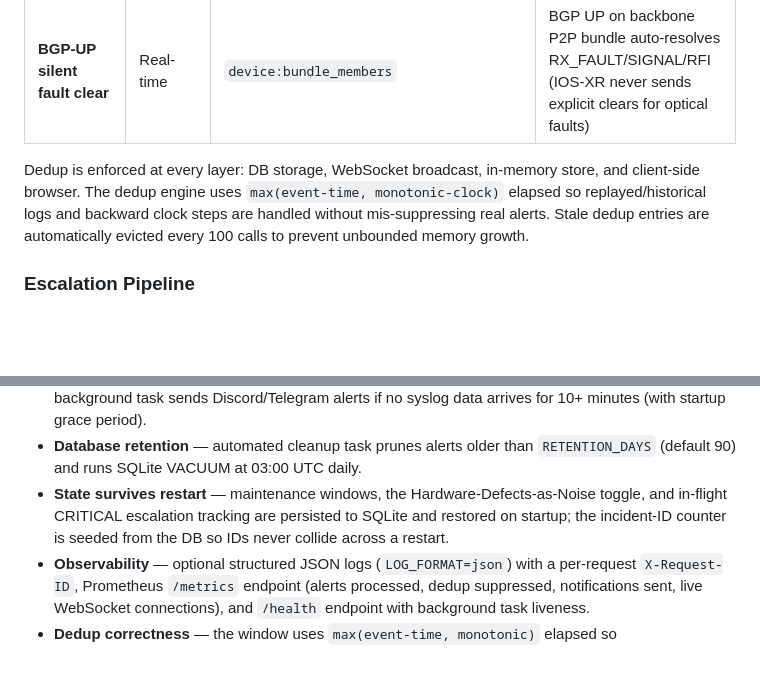
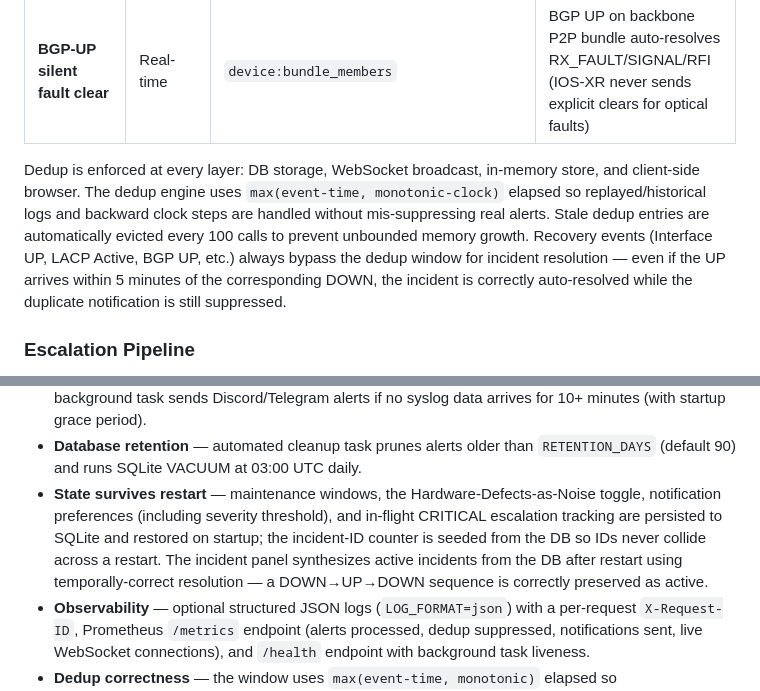
Before and after one commit to Muminur/Grafana-Loki-Netwatch-monitoring-notification-by-Mumin, a Markdown page: README.md, 2 parts joined by grey strips. GitHub-like rendering; blank space fills up the shorter version.

Commit message:
docs(readme): document recovery bypass and temporal incident synthesis
Updated dedup and reliability sections to reflect that recovery events bypass
the dedup window for incident resolution, and that DB incident synthesis now
handles temporal ordering correctly across restarts.

Refs: incidents/documentation

```diff
--- a/README.md
+++ b/README.md
@@ -422,7 +422,7 @@ Alert arrives → Classify → Enrich → Correlate → Dedup check
 | **Incident auto-resolution** | Real-time | `device:interface` or `device:AS` | Recovery event (Up/Active/Clear) removes matching DOWN incident |
 | **BGP-UP silent fault clear** | Real-time | `device:bundle_members` | BGP UP on backbone P2P bundle auto-resolves RX_FAULT/SIGNAL/RFI (IOS-XR never sends explicit clears for optical faults) |
 
-Dedup is enforced at every layer: DB storage, WebSocket broadcast, in-memory store, and client-side browser. The dedup engine uses `max(event-time, monotonic-clock)` elapsed so replayed/historical logs and backward clock steps are handled without mis-suppressing real alerts. Stale dedup entries are automatically evicted every 100 calls to prevent unbounded memory growth.
+Dedup is enforced at every layer: DB storage, WebSocket broadcast, in-memory store, and client-side browser. The dedup engine uses `max(event-time, monotonic-clock)` elapsed so replayed/historical logs and backward clock steps are handled without mis-suppressing real alerts. Stale dedup entries are automatically evicted every 100 calls to prevent unbounded memory growth. Recovery events (Interface UP, LACP Active, BGP UP, etc.) always bypass the dedup window for incident resolution — even if the UP arrives within 5 minutes of the corresponding DOWN, the incident is correctly auto-resolved while the duplicate notification is still suppressed.
 
 ### Escalation Pipeline
 
@@ -458,7 +458,7 @@ Production-hardening applied across the stack:
 - **Startup resilience** — server starts successfully even when Loki is unreachable, with automatic reconnection via exponential backoff (1s → 60s). The dashboard serves cached data until Loki comes up.
 - **Self-monitoring** — `/health` endpoint reports `loki_connected` and `last_alert_received_at`; a background task sends Discord/Telegram alerts if no syslog data arrives for 10+ minutes (with startup grace period).
 - **Database retention** — automated cleanup task prunes alerts older than `RETENTION_DAYS` (default 90) and runs SQLite VACUUM at 03:00 UTC daily.
-- **State survives restart** — maintenance windows, the Hardware-Defects-as-Noise toggle, and in-flight CRITICAL escalation tracking are persisted to SQLite and restored on startup; the incident-ID counter is seeded from the DB so IDs never collide across a restart.
+- **State survives restart** — maintenance windows, the Hardware-Defects-as-Noise toggle, notification preferences (including severity threshold), and in-flight CRITICAL escalation tracking are persisted to SQLite and restored on startup; the incident-ID counter is seeded from the DB so IDs never collide across a restart. The incident panel synthesizes active incidents from the DB after restart using temporally-correct resolution — a DOWN→UP→DOWN sequence is correctly preserved as active.
 - **Observability** — optional structured JSON logs (`LOG_FORMAT=json`) with a per-request `X-Request-ID`, Prometheus `/metrics` endpoint (alerts processed, dedup suppressed, notifications sent, live WebSocket connections), and `/health` endpoint with background task liveness.
 - **Dedup correctness** — the window uses `max(event-time, monotonic)` elapsed so replayed/historical logs and backward clock steps are handled without mis-suppressing real alerts. Eviction logging tracks purged entries for operational visibility.
 - **Accessibility** — ARIA labels on form hints, chart containers, and emoji icons; keyboard focus indicators (`:focus-visible`) on all interactive elements; acknowledged alert contrast meets WCAG AA (opacity 0.6 + grayscale); responsive tablet breakpoint at 768px.
```
